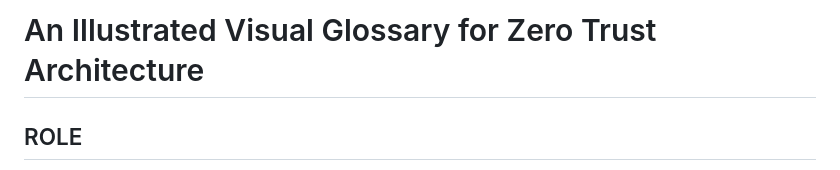
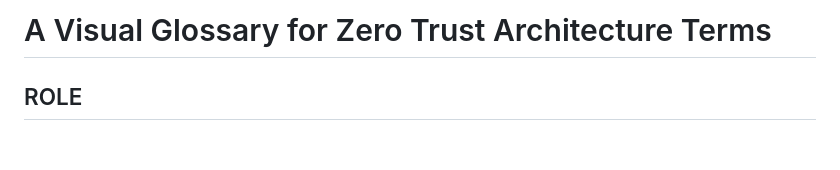
Before and after one commit to jamesbuckett/zta-financial-institution-visual-glossary, a Markdown page: README.md, the part around the change. Rendered like a GitHub page; blank space fills up the shorter version.

```diff
--- a/README.md
+++ b/README.md
@@ -1,4 +1,4 @@
-# An Illustrated Visual Glossary for Zero Trust Architecture
+# A Visual Glossary for Zero Trust Architecture Terms
 
 ## ROLE
 You are an expert instructional designer, front-end engineer, and technical
```
